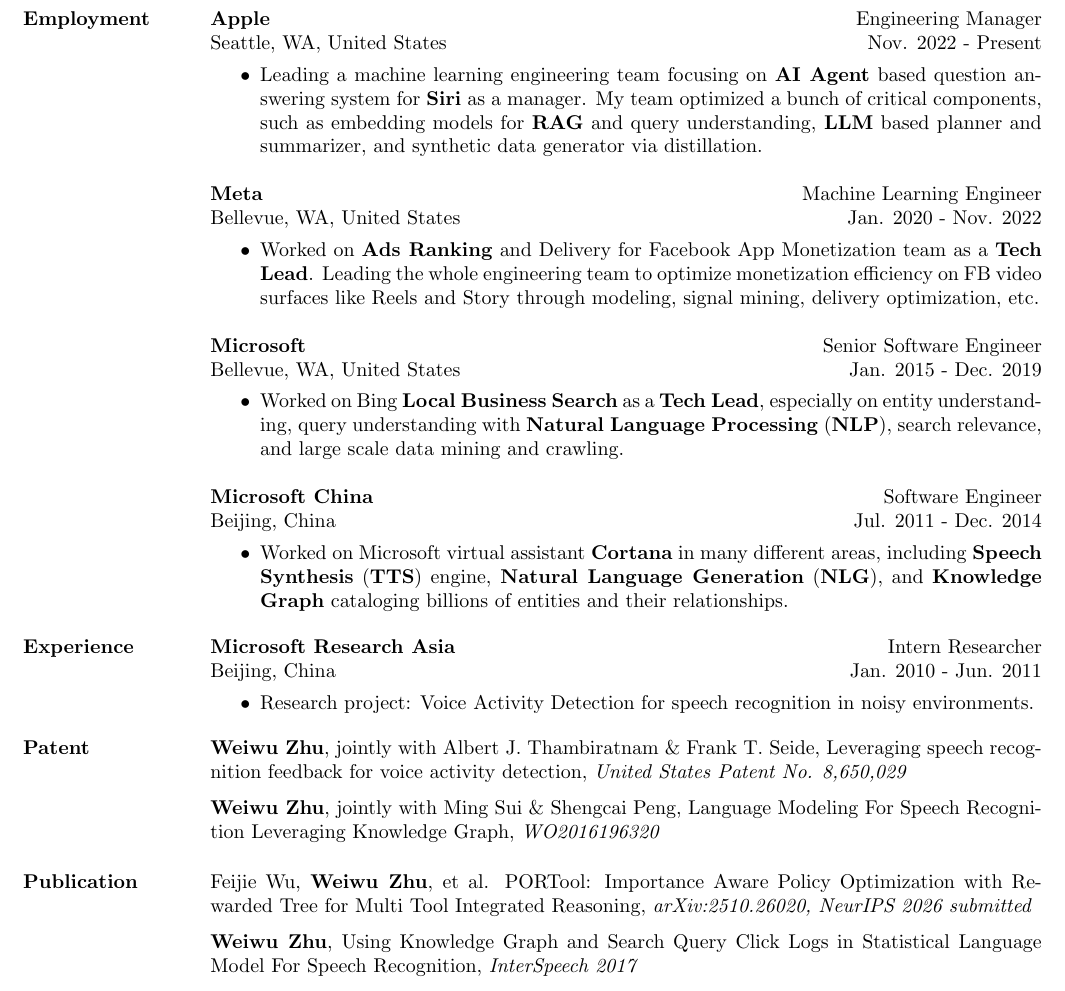
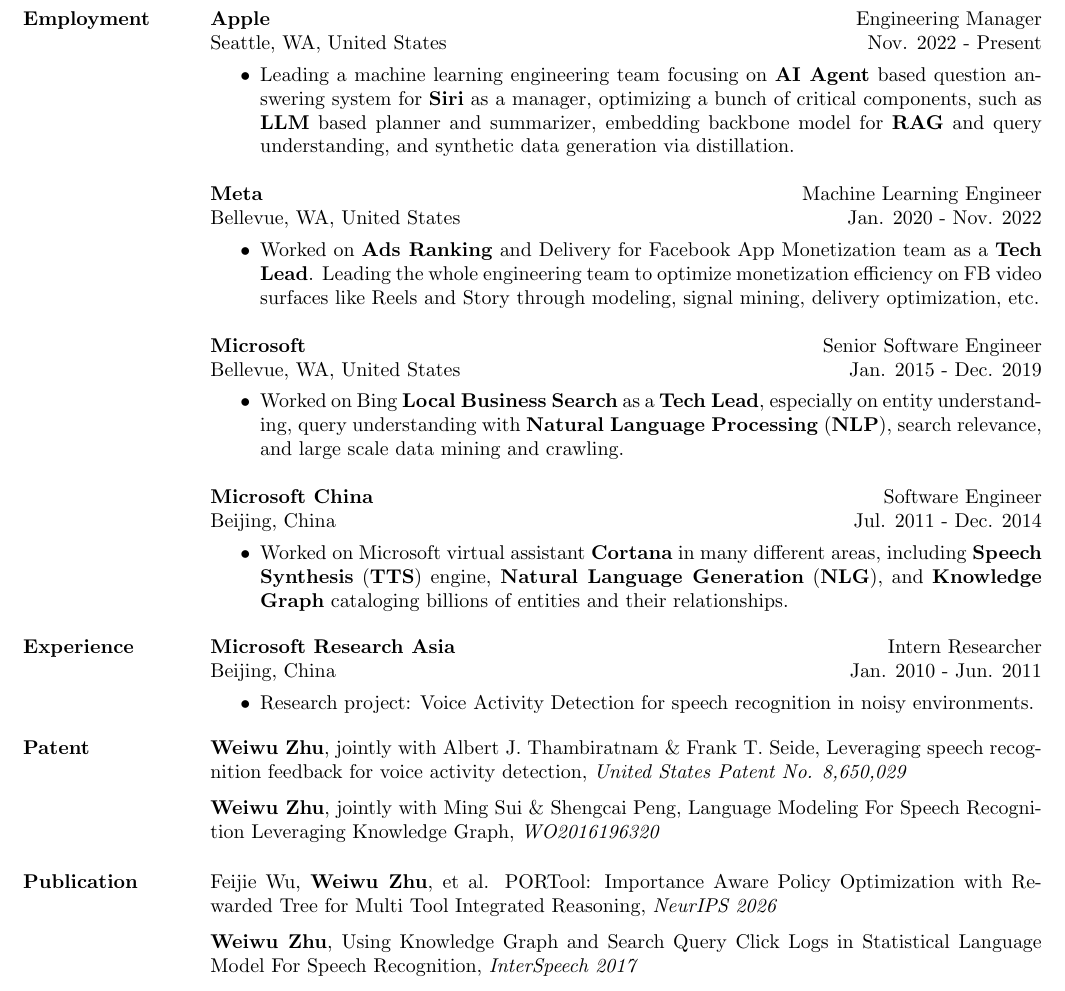
Before and after one commit to weiwuzhu/Resume, a LaTeX CV (weiwu_resume.tex): part of the page, cut so that both start at the same text. Compiled offline with pdfLaTeX.

Commit message:
update the neurips paper

```diff
--- a/weiwu_resume.tex
+++ b/weiwu_resume.tex
@@ -131,7 +131,7 @@
 \begin{position}
 \vspace*{-8pt}
 \begin{itemize}
-\item Leading a machine learning engineering team focusing on \textbf{AI Agent} based question answering system for \textbf{Siri} as a manager. My team optimized a bunch of critical components, such as embedding models for \textbf{RAG} and query understanding, \textbf{LLM} based planner and summarizer, and synthetic data generator via distillation.
+\item Leading a machine learning engineering team focusing on \textbf{AI Agent} based question answering system for \textbf{Siri} as a manager, optimizing a bunch of critical components, such as \textbf{LLM} based planner and summarizer, embedding backbone model for \textbf{RAG} and query understanding, and synthetic data generation via distillation.
 \end{itemize}
 \end{position}
 
@@ -270,7 +270,7 @@
 
 \vspace*{-14pt}
 \section{\textsc{Publication}}
-Feijie Wu, \textbf{Weiwu Zhu}, et al. PORTool: Importance Aware Policy Optimization with Rewarded Tree for Multi Tool Integrated Reasoning, {\it arXiv:2510.26020, NeurIPS 2026 submitted}\\
+Feijie Wu, \textbf{Weiwu Zhu}, et al. PORTool: Importance Aware Policy Optimization with Rewarded Tree for Multi Tool Integrated Reasoning, {\it NeurIPS 2026}\\
 \vspace*{-6pt}
 \newline
 \textbf{Weiwu Zhu}, Using Knowledge Graph and Search Query Click Logs in Statistical Language Model For Speech Recognition, {\it InterSpeech 2017}\\
```
Also changed, not shown: weiwu_resume.pdf, 2 other files.
